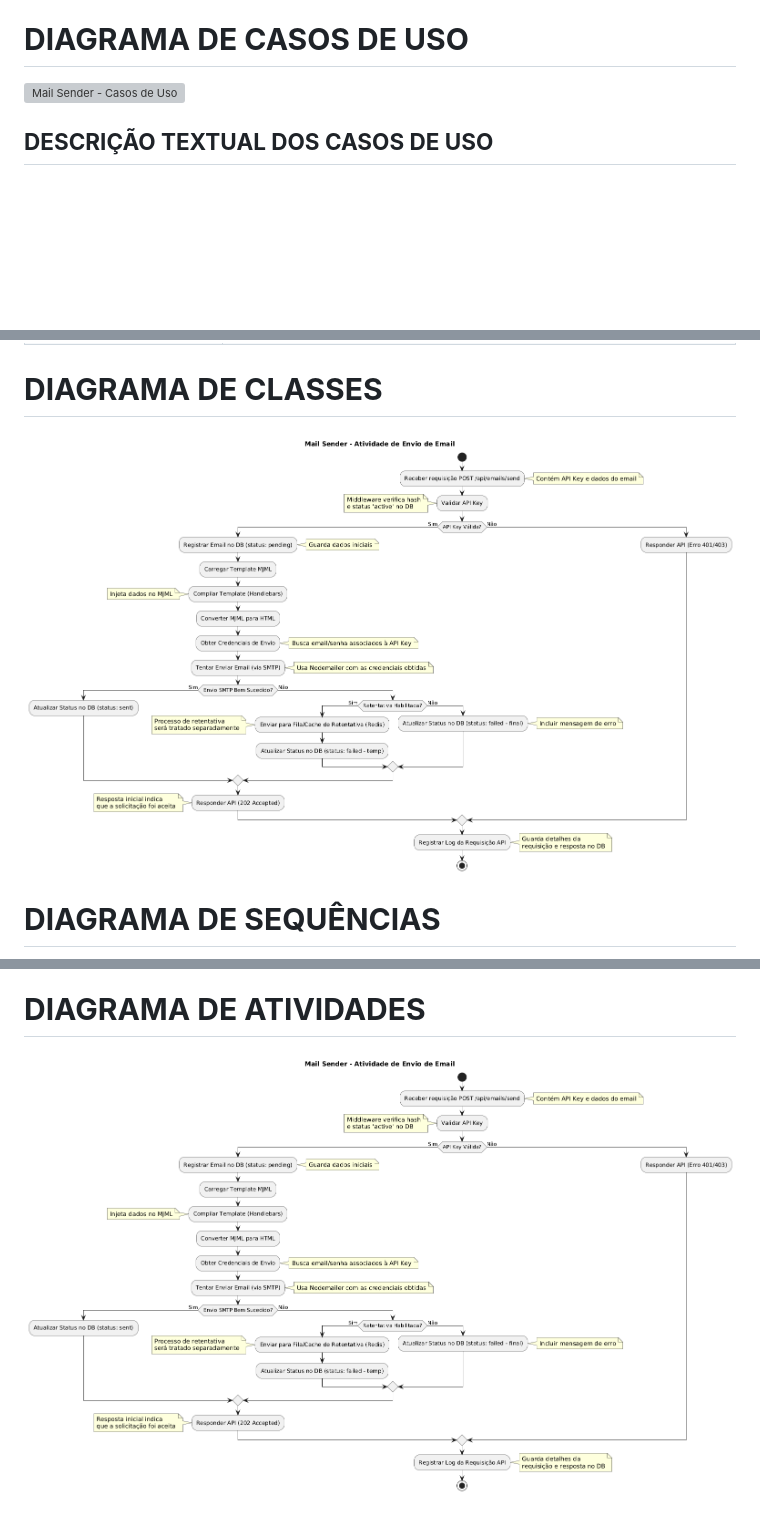
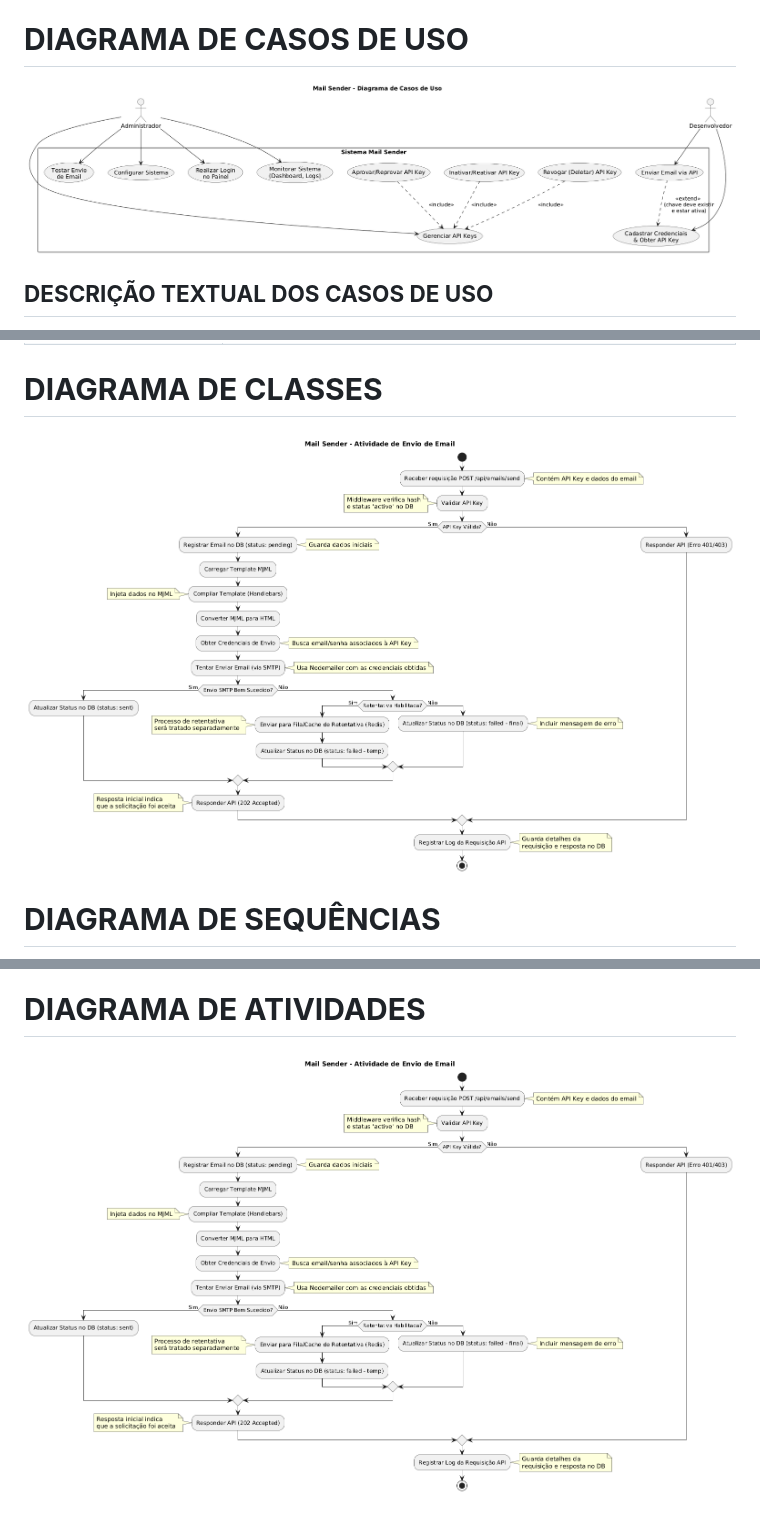
Before and after one commit to RuanLopes1350/mailsender, a Markdown page: PROJETO.md, 3 parts joined by grey strips. Rendered like a GitHub page; blank space fills up the shorter version; grey boxes are pictures that could not be loaded.

```diff
--- a/PROJETO.md
+++ b/PROJETO.md
@@ -198,7 +198,7 @@ Planejo refazer completamente essa interface usando React e TailwindCSS (RF080)
 
 # **DIAGRAMA DE CASOS DE USO**
 
-![Mail Sender - Casos de Uso]()
+![Mail Sender - Casos de Uso](img/Mail_Sender_-_Casos_de_Uso.png)
 
 ## **DESCRIÇÃO TEXTUAL DOS CASOS DE USO**
 
@@ -253,7 +253,7 @@ Planejo refazer completamente essa interface usando React e TailwindCSS (RF080)
 
 # **DIAGRAMA DE CLASSES**
 
-![Mail Sender - Atividade Envio de Email](/img/Mail_Sender_-_Atividade_Envio_de_Email.png)
+![Mail Sender - Atividade Envio de Email](img/Mail_Sender_-_Atividade_Envio_de_Email.png)
 
 # **DIAGRAMA DE SEQUÊNCIAS**
 
@@ -265,4 +265,4 @@ Planejo refazer completamente essa interface usando React e TailwindCSS (RF080)
 
 # **DIAGRAMA DE ATIVIDADES**
 
-![Mail Sender - Atividade Envio de Email](/img/Mail_Sender_-_Atividade_Envio_de_Email.png)
+![Mail Sender - Atividade Envio de Email](img/Mail_Sender_-_Atividade_Envio_de_Email.png)
```
Also changed, not shown: other parts of PROJETO.md (+5 -5 lines).
